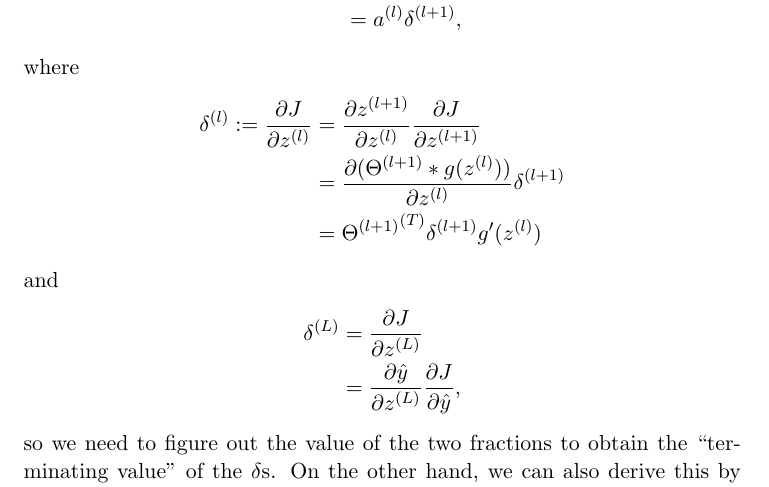
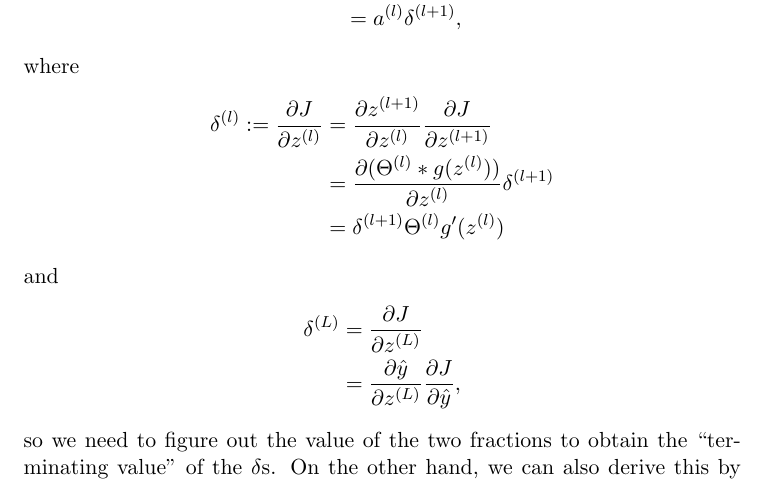
Before and after one commit to qsmy41/machine-learning-ex, a LaTeX document (Course Notes/Coursera_ML_Notes.tex): part of page 4 of 5, cut so that both start at the same text. Compiled offline with pdfLaTeX.

Commit message:
roll back

```diff
--- a/Course Notes/Coursera_ML_Notes.tex
+++ b/Course Notes/Coursera_ML_Notes.tex
@@ -75,9 +75,9 @@ where
     \delta^{(l)} := \frac{\partial J}{\partial z^{(l)}}
     &= \frac{\partial z^{(l + 1)}}{\partial z^{(l)}}
     \frac{\partial J}{\partial z^{(l + 1)}} \\
-    &= \frac{\partial (\Theta^{(l + 1)} * g(z^{(l)}))}{\partial z^{(l)}}
+    &= \frac{\partial (\Theta^{(l)} * g(z^{(l)}))}{\partial z^{(l)}}
     \delta^{(l + 1)} \\
-    &= {\Theta^{(l + 1)}}^{(T)} \delta^{(l + 1)} g'(z^{(l)})
+    &= \delta^{(l + 1)} \Theta^{(l)} g'(z^{(l)})
 \end{align*}
 and
 \begin{align*}
```
Also changed, not shown: Course Notes/Coursera_ML_Notes.pdf, 3 other files.
